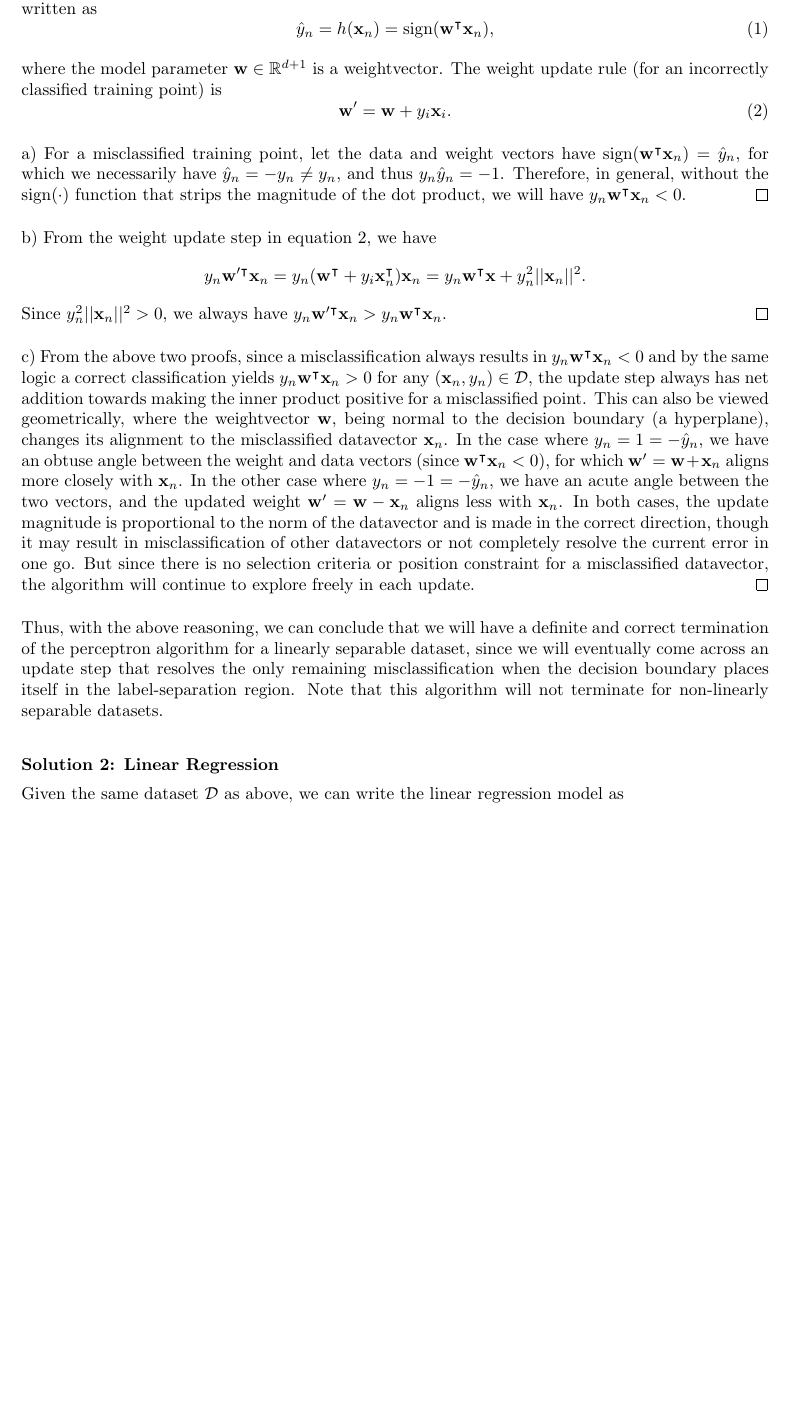
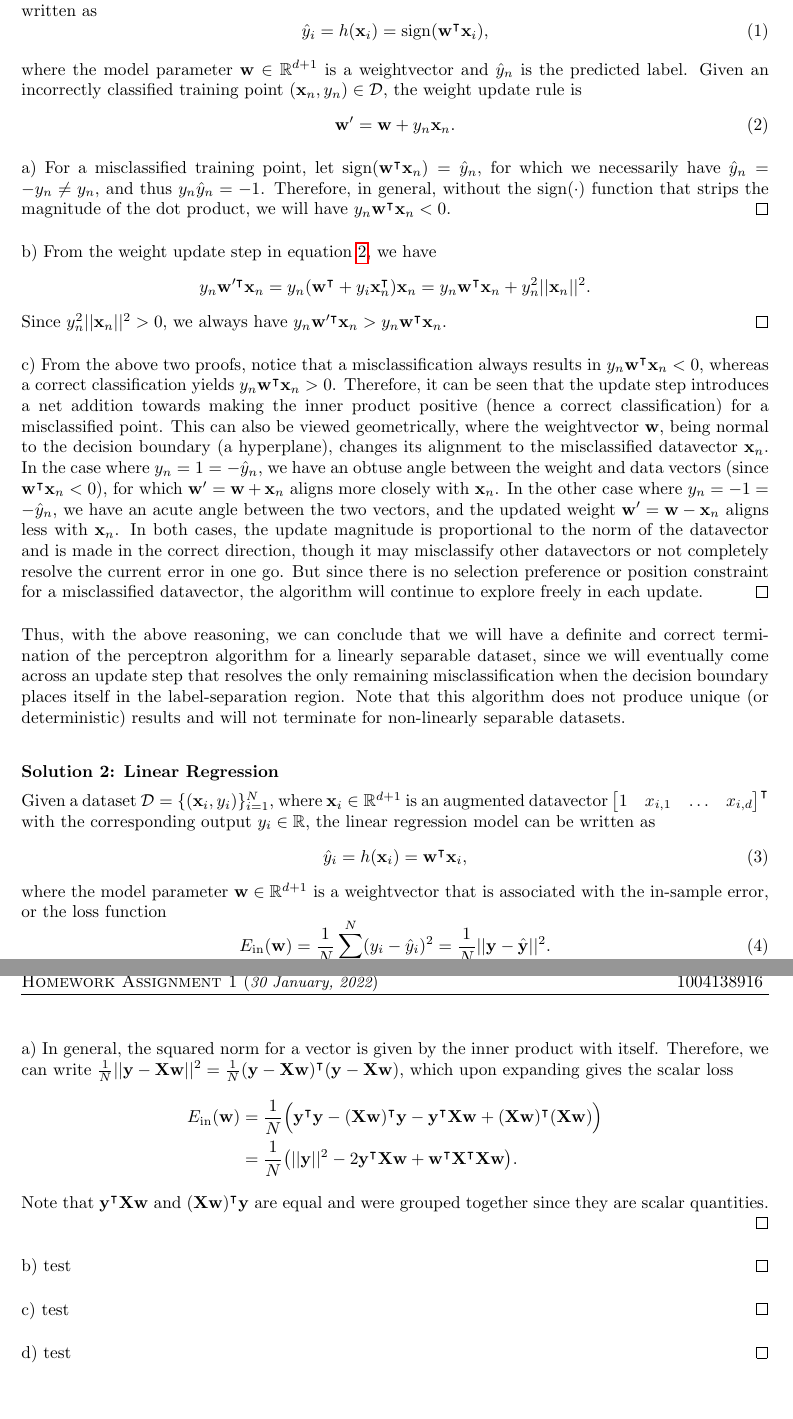
Before and after one commit to pranshumalik14/ece421-labs-hw, a LaTeX problem sheet (hw/hw1.tex): part of the page before the commit and two parts of pages 1 and 2 of 2 after it, the two joined at a grey line, cut so that both start at the same text, the shorter picture padded with empty space. Compiled offline with pdfLaTeX.

Commit message:
adding lab1 and posting hw1 updates

```diff
--- a/hw/hw1.tex
+++ b/hw/hw1.tex
@@ -4,6 +4,7 @@
 \usepackage{amssymb}
 \usepackage{amsthm}
 \usepackage{fancyhdr}
+\usepackage{hyperref}
 
 % set up margins
 \oddsidemargin=0.2in
@@ -49,20 +50,21 @@
     \{-1,1\}$, the perceptron learning algorithm performs linear
     classification that can be written as
     \begin{equation}
-       \hat{y}_n = h(\vec{x}_n) = \text{sign}(\vec{w}^\intercal\vec{x}_n),
+       \hat{y}_i = h(\vec{x}_i) = \text{sign}(\vec{w}^\intercal\vec{x}_i),
     \end{equation}
 
-    where the model parameter $\vec{w} \in \R^{d+1}$ is a weightvector. The
-    weight update rule (for an incorrectly classified training point) is
+    where the model parameter $\vec{w} \in \R^{d+1}$ is a weightvector and
+    $\hat{y}_n$ is the predicted label. Given
+    an incorrectly classified training point $(\vec{x}_n,y_n)\in\mathcal{D}$,
+    the weight update rule is
     \begin{equation}
         \label{eqn:update_wgt}
-        \vec{w}^\prime = \vec{w} + y_i\vec{x}_i.
+        \vec{w}^\prime = \vec{w} + y_n\vec{x}_n.
     \end{equation}
 
     \begin{proof}[\unskip\nopunct]
-        a) For a misclassified training point, let the data and
-        weight vectors have
-        $\text{sign}(\vec{w}^\intercal\vec{x}_n) = \hat{y}_n$, for
+        a) For a misclassified training point,
+        let $\text{sign}(\vec{w}^\intercal\vec{x}_n) = \hat{y}_n$, for
         which we necessarily have $\hat{y}_n = -y_n \neq y_n$, and thus
         $y_n\hat{y}_n = -1$. Therefore, in general, without the $\text{sign}
         (\cdot)$ function that strips the magnitude of the dot product,
@@ -74,7 +76,7 @@
         have
         \[
             y_n\vec{w}^{\prime\intercal}\vec{x}_n = y_n(\vec{w}^\intercal +
-            y_i\vec{x}_n^\intercal)\vec{x}_n = y_n\vec{w}^\intercal\vec{x} +
+            y_i\vec{x}_n^\intercal)\vec{x}_n = y_n\vec{w}^\intercal\vec{x}_n+
             y_n^2||\vec{x}_n||^2.
         \]
         Since $y_n^2||\vec{x}_n||^2 > 0$, we always have
@@ -83,12 +85,13 @@
     \end{proof}
 
     \begin{proof}[\unskip\nopunct]
-        c) From the above two proofs, since a misclassification always
-        results in $y_n\vec{w}^\intercal \vec{x}_n < 0$ and by the same
-        logic a correct classification yields $y_n\vec{w}^\intercal \vec{x}_n
-        > 0$ for any $(\vec{x}_n, y_n) \in \mathcal{D}$, the update step
-        always has net addition towards making the inner product positive for
-        a misclassified point. This can also be viewed geometrically, where
+        c) From the above two proofs, notice that a misclassification always
+        results in $y_n\vec{w}^\intercal \vec{x}_n < 0$, whereas
+        a correct classification yields $y_n\vec{w}^\intercal \vec{x}_n
+        > 0$. Therefore, it can be seen that the update step introduces a net
+        addition towards making the inner product positive (hence a correct
+        classification) for a misclassified point.
+        This can also be viewed geometrically, where
         the weightvector $\vec{w}$, being normal to the decision boundary (a
         hyperplane), changes its alignment to the misclassified datavector
         $\vec{x}_n$. In the case where $y_n = 1 = -\hat{y}_n$, we have an
@@ -99,11 +102,11 @@
         vectors, and the updated weight $\vec{w}^{\prime} =
         \vec{w} - \vec{x}_n$ aligns less with $\vec{x}_n$. In both cases, the
         update magnitude is proportional to the norm of the datavector and
-        is made in the correct direction, though it may result in
-        misclassification of other datavectors or not completely
-        resolve the current error in one go. But since there is no selection
-        criteria or position constraint for a misclassified datavector, the
-        algorithm will continue to explore freely in each update.
+        is made in the correct direction, though it may misclassify other
+        datavectors or not completely resolve the current error in one go.
+        But since there is no selection preference or position constraint for
+        a misclassified datavector, the algorithm will continue to explore
+        freely in each update.
     \end{proof}
 
     Thus, with the above reasoning, we can conclude that we will have a
@@ -111,11 +114,24 @@
     linearly separable dataset, since we will eventually come across an
     update step that resolves the only remaining misclassification when the
     decision boundary places itself in the label-separation region. Note that
-    this algorithm will not terminate for non-linearly separable datasets.
+    this algorithm does not produce unique (or deterministic) results and
+    will not terminate for non-linearly separable datasets.
 
     \vspace{0.5cm}
 
     \textbf{Solution 2: Linear Regression}
 
-    Given the same dataset $\mathcal{D}$ as above, we can write the linear
-    regression model as
+    Given a dataset $\mathcal{D} = \{(\vec{x}_i, y_i)\}_{i=1}^N$, where
+    $\vec{x}_i\in\R^{d+1}$ is an augmented datavector
+    $\mat{1 & x_{i,1} & \ldots & x_{i, d}}^\intercal$ with the corresponding
+    output $y_i \in \R$, the linear regression model can be written as
+    \begin{equation}
+       \hat{y}_i = h(\vec{x}_i) = \vec{w}^\intercal\vec{x}_i,
+    \end{equation}
+    where the model parameter $\vec{w} \in \R^{d+1}$ is a weightvector that
+    is associated with the in-sample error, or the loss function
+    \begin{equation}
+        \label{eqn:loss_fun_regression}
+        E_{\text{in}}(\vec{w}) = \frac{1}{N}\sum_{i=1}^N (y_i - \hat{y}_i)^2
+        = \frac{1}{N}||\vec{y}-\hat{\vec{y}}||^2.
+    \end{equation}
@@ -122,2 +147,33 @@
+    \begin{proof}[\unskip\nopunct]
+        a) In general, the squared norm for a vector is given by the inner
+        product with itself. Therefore, we can write
+        $\frac{1}{N}||\vec{y}-\vec{X}\vec{w}||^2 = \frac{1}{N}(\vec{y}-\vec{X}
+        \vec{w})^\intercal(\vec{y} - \vec{X}\vec{w})$, which upon expanding
+        gives the scalar loss
+        \begin{align*}
+            E_{\text{in}}(\vec{w}) &=
+            \frac{1}{N}\Big(\vec{y}^\intercal\vec{y}-(\vec{X}
+            \vec{w})^\intercal\vec{y} - \vec{y}^\intercal \vec{X}\vec{w}
+            + (\vec{X}\vec{w})^\intercal (\vec{X}\vec{w}) \Big)\\
+            &= \frac{1}{N}\big(||\vec{y}||^2 - 2\vec{y}^\intercal
+            \vec{X}\vec{w} + \vec{w}^\intercal \vec{X}^\intercal
+            \vec{X}\vec{w}\big).
+        \end{align*}
+        Note that $\vec{y}^\intercal\vec{X}\vec{w}$ and $(\vec{X}\vec{w})
+        ^\intercal\vec{y}$ are equal and were grouped together since
+        they are scalar quantities.
+    \end{proof}
+
+    \begin{proof}[\unskip\nopunct]
+        b) test
+    \end{proof}
+
+    \begin{proof}[\unskip\nopunct]
+        c) test
+    \end{proof}
+
+    \begin{proof}[\unskip\nopunct]
+        d) test
+    \end{proof}
 
 \end{document}
```
Also changed, not shown: labs/lab1/lab1.pdf (added), hw/hw1.tex (9 more changed lines), 1 other file.
